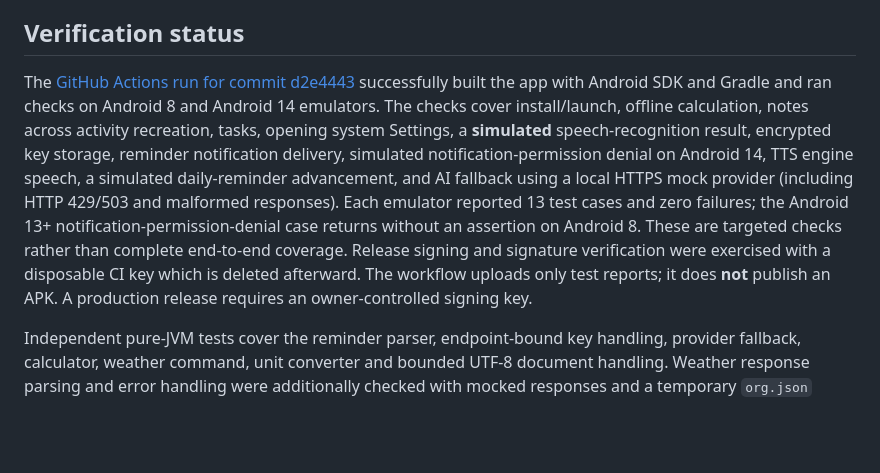
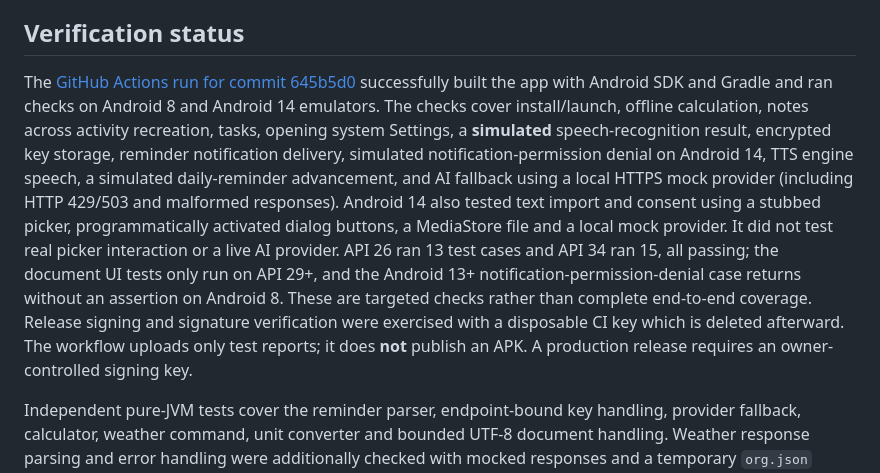
Before and after one commit to Pannabhai123/Apk-devloper-, a Markdown page: README.md, the part around the change. Rendered like a GitHub page; blank space fills up the shorter version.

Commit message:
Record document emulator checks and limitations
Co-authored-by: arena-agent <297053741+arena-agent@users.noreply.github.com>

```diff
--- a/README.md
+++ b/README.md
@@ -57,7 +57,7 @@ On a phone, open the APK and approve Android's install-from-this-source prompt i
 
 ## Verification status
 
-The [GitHub Actions run for commit d2e4443](https://github.com/Pannabhai123/Apk-devloper-/actions/runs/41317074681) successfully built the app with Android SDK and Gradle and ran checks on Android 8 and Android 14 emulators. The checks cover install/launch, offline calculation, notes across activity recreation, tasks, opening system Settings, a **simulated** speech-recognition result, encrypted key storage, reminder notification delivery, simulated notification-permission denial on Android 14, TTS engine speech, a simulated daily-reminder advancement, and AI fallback using a local HTTPS mock provider (including HTTP 429/503 and malformed responses). Each emulator reported 13 test cases and zero failures; the Android 13+ notification-permission-denial case returns without an assertion on Android 8. These are targeted checks rather than complete end-to-end coverage. Release signing and signature verification were exercised with a disposable CI key which is deleted afterward. The workflow uploads only test reports; it does **not** publish an APK. A production release requires an owner-controlled signing key.
+The [GitHub Actions run for commit 645b5d0](https://github.com/Pannabhai123/Apk-devloper-/actions/runs/41367480742) successfully built the app with Android SDK and Gradle and ran checks on Android 8 and Android 14 emulators. The checks cover install/launch, offline calculation, notes across activity recreation, tasks, opening system Settings, a **simulated** speech-recognition result, encrypted key storage, reminder notification delivery, simulated notification-permission denial on Android 14, TTS engine speech, a simulated daily-reminder advancement, and AI fallback using a local HTTPS mock provider (including HTTP 429/503 and malformed responses). Android 14 also tested text import and consent using a stubbed picker, programmatically activated dialog buttons, a MediaStore file and a local mock provider. It did not test real picker interaction or a live AI provider. API 26 ran 13 test cases and API 34 ran 15, all passing; the document UI tests only run on API 29+, and the Android 13+ notification-permission-denial case returns without an assertion on Android 8. These are targeted checks rather than complete end-to-end coverage. Release signing and signature verification were exercised with a disposable CI key which is deleted afterward. The workflow uploads only test reports; it does **not** publish an APK. A production release requires an owner-controlled signing key.
 
 
 Independent pure-JVM tests cover the reminder parser, endpoint-bound key handling, provider fallback, calculator, weather command, unit converter and bounded UTF-8 document handling. Weather response parsing and error handling were additionally checked with mocked responses and a temporary `org.json` implementation, not the Android runtime or live service. With a JDK installed run `scripts/test-core.sh`; to include mocked weather-client checks, set `JSON_JAR` to a compatible org.json JAR. Source was also type-checked against Android API 35 stubs and resources were linked using a separate local toolchain.
```
